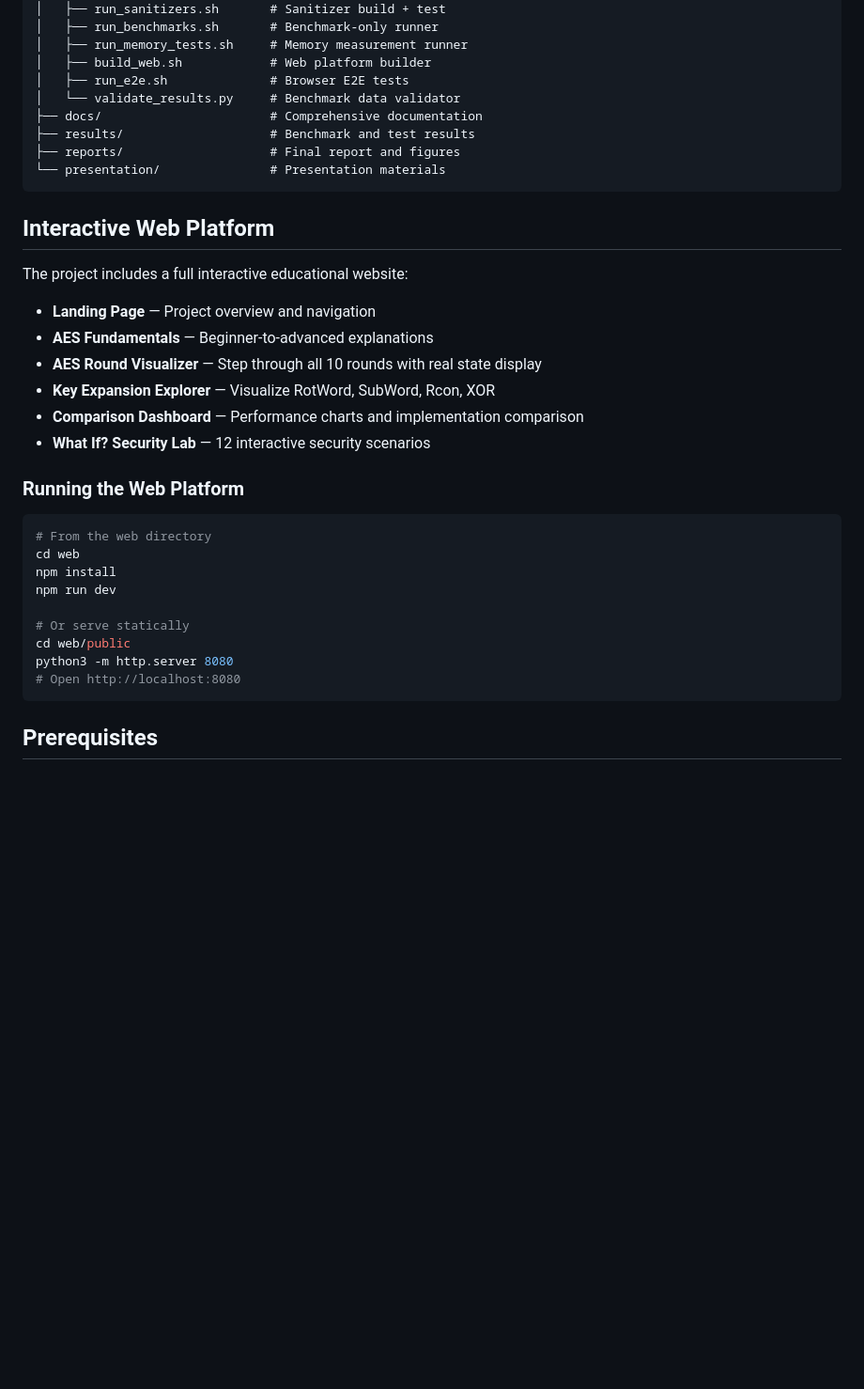
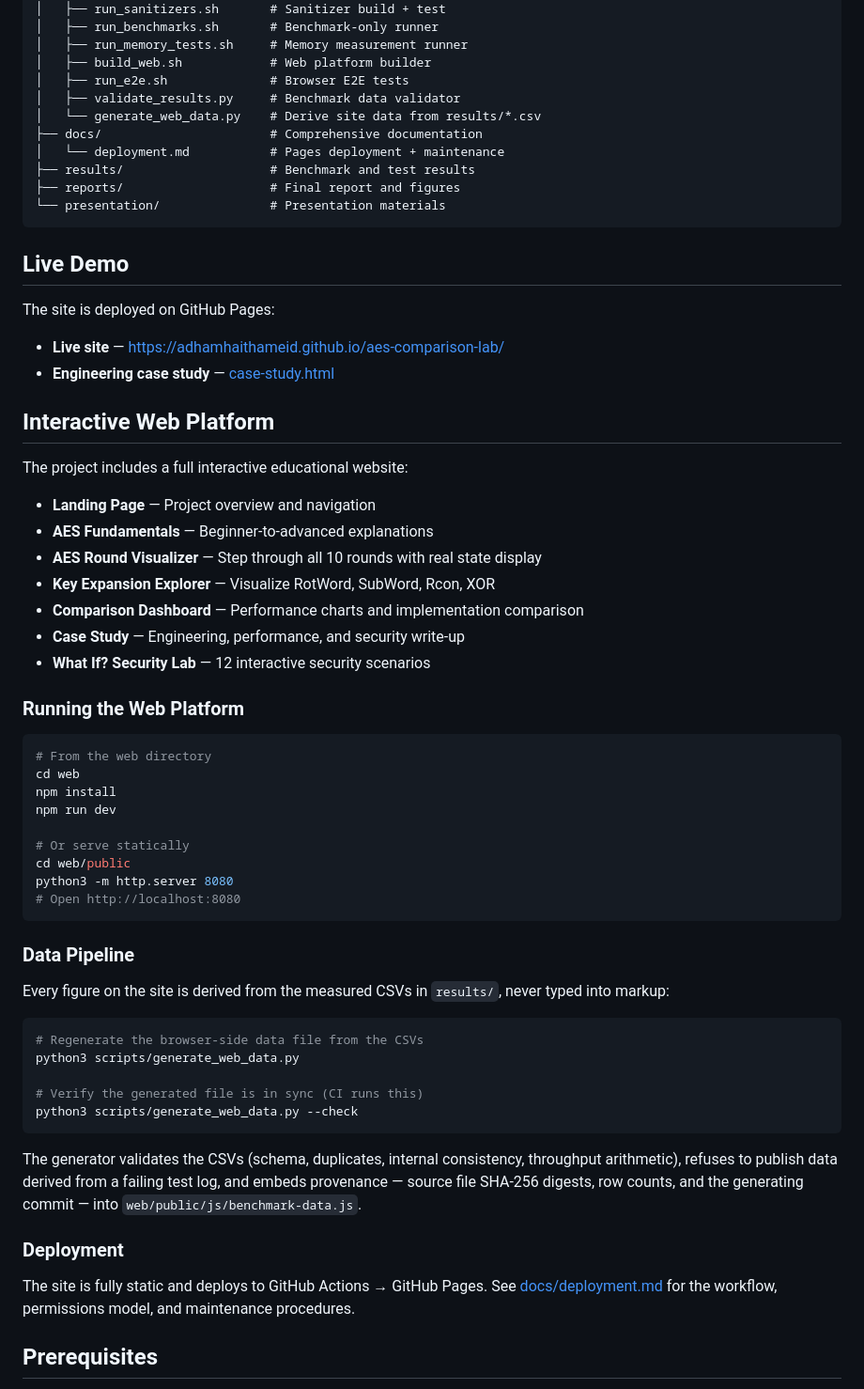
Before and after one commit to adhamhaithameid/aes-comparison-lab, a Markdown page: README.md, the part around the change. Shown at 94% size. GitHub-like rendering; blank space fills up the shorter version.

````diff
--- a/README.md
+++ b/README.md
@@ -55,12 +55,22 @@ cmake --build build -j
 │   ├── run_memory_tests.sh     # Memory measurement runner
 │   ├── build_web.sh            # Web platform builder
 │   ├── run_e2e.sh              # Browser E2E tests
-│   └── validate_results.py     # Benchmark data validator
+│   ├── validate_results.py     # Benchmark data validator
+│   └── generate_web_data.py    # Derive site data from results/*.csv
 ├── docs/                       # Comprehensive documentation
+│   └── deployment.md           # Pages deployment + maintenance
 ├── results/                    # Benchmark and test results
 ├── reports/                    # Final report and figures
 └── presentation/               # Presentation materials
 ```
+
+## Live Demo
+
+The site is deployed on GitHub Pages:
+
+- **Live site** — https://adhamhaithameid.github.io/aes-comparison-lab/
+- **Engineering case study** —
+  [case-study.html](https://adhamhaithameid.github.io/aes-comparison-lab/case-study.html)
 
 ## Interactive Web Platform
 
@@ -71,6 +81,7 @@ The project includes a full interactive educational website:
 - **AES Round Visualizer** — Step through all 10 rounds with real state display
 - **Key Expansion Explorer** — Visualize RotWord, SubWord, Rcon, XOR
 - **Comparison Dashboard** — Performance charts and implementation comparison
+- **Case Study** — Engineering, performance, and security write-up
 - **What If? Security Lab** — 12 interactive security scenarios
 
 ### Running the Web Platform
@@ -86,6 +97,30 @@ cd web/public
 python3 -m http.server 8080
 # Open http://localhost:8080
 ```
+
+### Data Pipeline
+
+Every figure on the site is derived from the measured CSVs in `results/`, never
+typed into markup:
+
+```bash
+# Regenerate the browser-side data file from the CSVs
+python3 scripts/generate_web_data.py
+
+# Verify the generated file is in sync (CI runs this)
+python3 scripts/generate_web_data.py --check
+```
+
+The generator validates the CSVs (schema, duplicates, internal consistency,
+throughput arithmetic), refuses to publish data derived from a failing test
+log, and embeds provenance — source file SHA-256 digests, row counts, and the
+generating commit — into `web/public/js/benchmark-data.js`.
+
+### Deployment
+
+The site is fully static and deploys to GitHub Actions → GitHub Pages. See
+[docs/deployment.md](docs/deployment.md) for the workflow, permissions model,
+and maintenance procedures.
 
 ## Prerequisites
 
````
Also changed, not shown: docs/deployment.md (added, +137 -0 lines).
